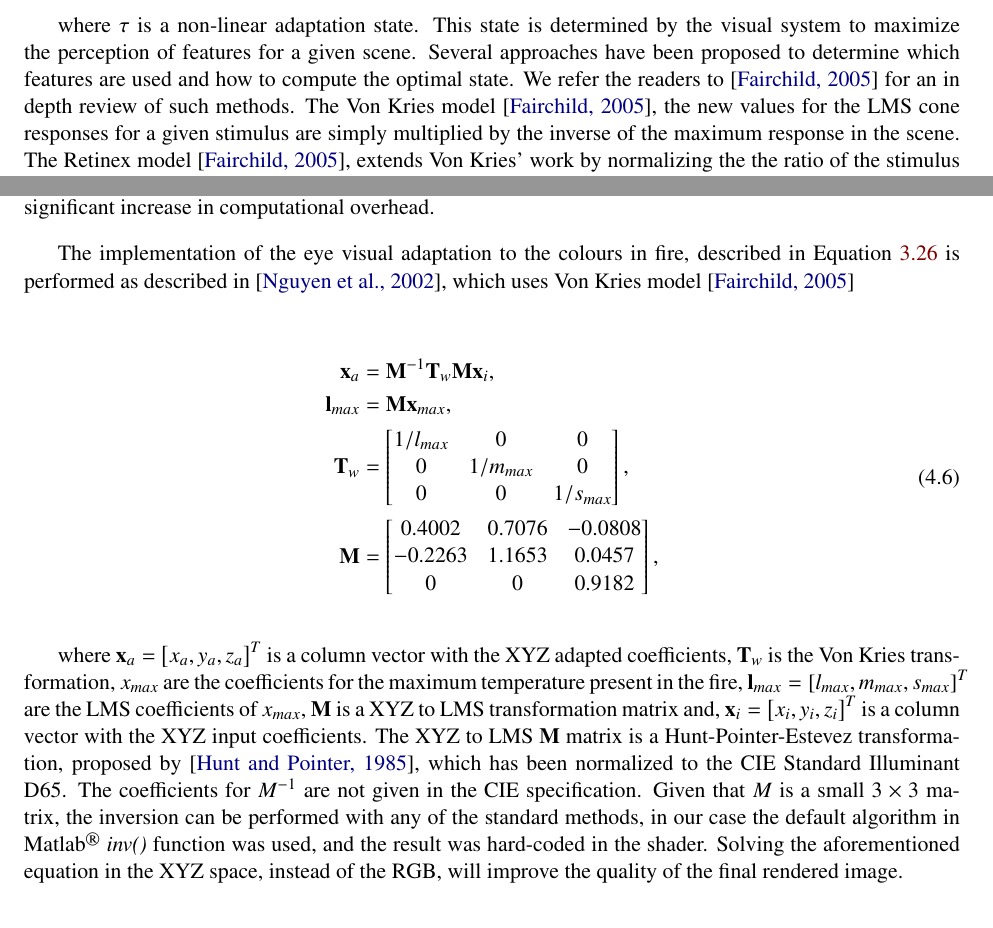
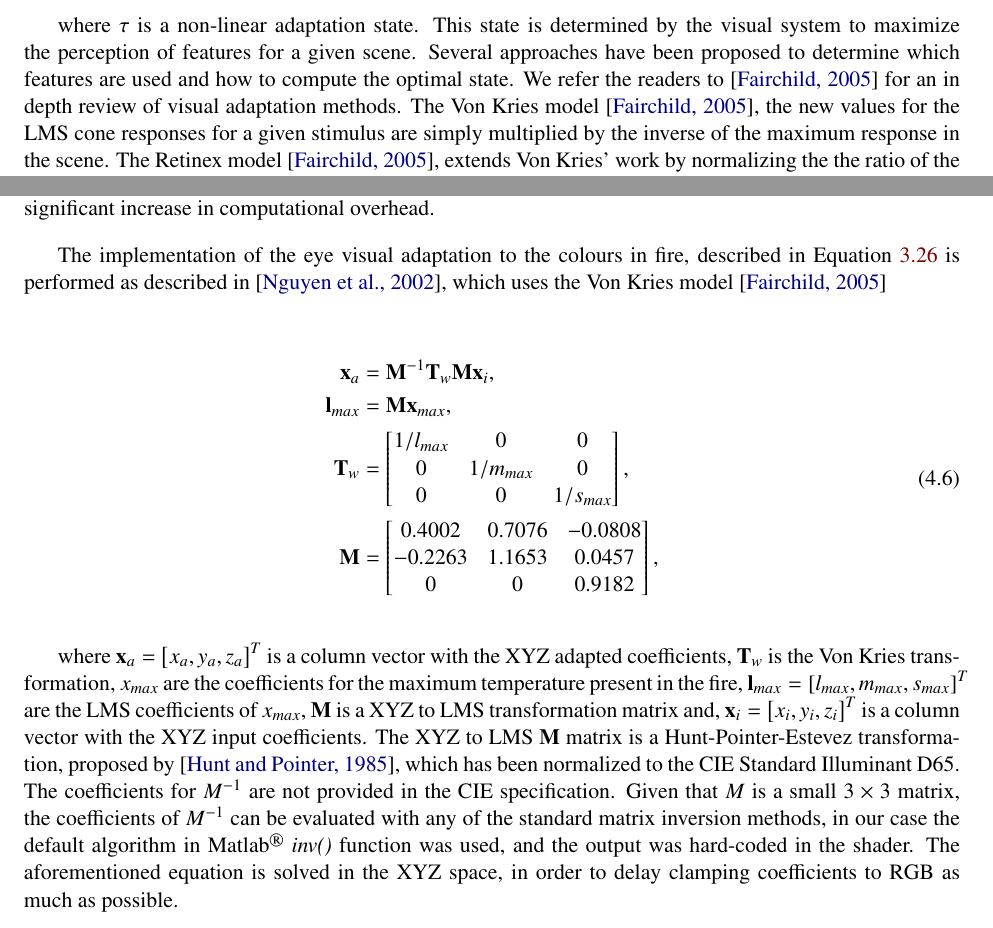
Before and after one commit to Era-Dorta/fire-modeling, a LaTeX thesis (report/fire_rendering.tex, which reads report/implementation_details.tex, report/methodology.tex): two parts of pages 24 and 31 of 38, joined at a grey line, cut so that both start at the same text. Compiled offline with pdfLaTeX.

Commit message:
Report, improved von kries explanation in implementation details

```diff
--- a/report/implementation_details.tex
+++ b/report/implementation_details.tex
@@ -213,7 +213,7 @@ In order to achieve smoother rendering results, a trilinear interpolation is com
 Computing the interpolation smoothed the shape of the flames and reduced the effects of outliers is the input data.
 Tricubic interpolation was also considered, however it was discarded due to the significant increase in computational overhead.
 
-The implementation of the eye visual adaptation to the colours in fire, described in Equation~\ref{eq:visual_adaptation} is performed as described in~\cite{Nguyen:2002}, which uses Von Kries model~\cite{Fairchild:2005}
+The implementation of the eye visual adaptation to the colours in fire, described in Equation~\ref{eq:visual_adaptation} is performed as described in~\cite{Nguyen:2002}, which uses the Von Kries model~\cite{Fairchild:2005}
 
 \begin{equation}
 \begin{split}
@@ -236,9 +236,9 @@ The implementation of the eye visual adaptation to the colours in fire, describe
 
 where $\x_a = \left[ x_a, y_a, z_a \right]^{T}$ is a column vector with the XYZ adapted coefficients, $\mathbf{T}_w$ is the Von Kries transformation, $x_{max}$ are the coefficients for the maximum temperature present in the fire,  $\mathbf{l}_{max} = \left[ l_{max}, m_{max}, s_{max} \right]^{T}$ are the LMS coefficients of $x_{max}$, $\mathbf{M}$ is a XYZ to LMS transformation matrix and, $\x_i = \left[ x_i, y_i, z_i \right]^{T}$ is a column vector with the XYZ input coefficients.
 The XYZ to LMS $\mathbf{M}$ matrix is a Hunt-Pointer-Estevez transformation, proposed by~\cite{Hunt:1985}, which has been normalized to the CIE Standard Illuminant D65.
-The coefficients for $M^{-1}$ are not given in the CIE specification.
-Given that $M$ is a small $3 \times 3$ matrix, the inversion can be performed with any of the standard methods, in our case the default algorithm in \Matlab \textit{inv()} function was used, and the result was hard-coded in the shader.
-Solving the aforementioned equation in the XYZ space, instead of the RGB, will improve the quality of the final rendered image.
+The coefficients for $M^{-1}$ are not provided in the CIE specification.
+Given that $M$ is a small $3 \times 3$ matrix, the coefficients of $M^{-1}$ can be evaluated with any of the standard matrix inversion methods, in our case the default algorithm in \Matlab \textit{inv()} function was used, and the output was hard-coded in the shader.
+The aforementioned equation is solved in the XYZ space, in order to delay clamping coefficients to RGB as much as possible.
 
 \subsection{Fire Light Shader}
 \label{sec:fire_light_shader}
--- a/report/methodology.tex
+++ b/report/methodology.tex
@@ -410,7 +410,7 @@ R(L, \tau) = \frac{L}{L + \tau},
 where $\tau$ is a non-linear adaptation state.
 This state is determined by the visual system to maximize the perception of features for a given scene.
 Several approaches have been proposed to determine which features are used and how to compute the optimal state.
-We refer the readers to~\cite{Fairchild:2005} for an in depth review of such methods.
+We refer the readers to~\cite{Fairchild:2005} for an in depth review of visual adaptation methods.
 The Von Kries model~\cite{Fairchild:2005}, the new values for the LMS cone responses for a given stimulus are simply multiplied by the inverse of the maximum response in the scene.
 The Retinex model~\cite{Fairchild:2005}, extends Von Kries' work by normalizing the the ratio of the stimulus with the average response in a retinex space.
 The retinex space is defined as a three dimensional space with the spectral responses of the cones.
```
